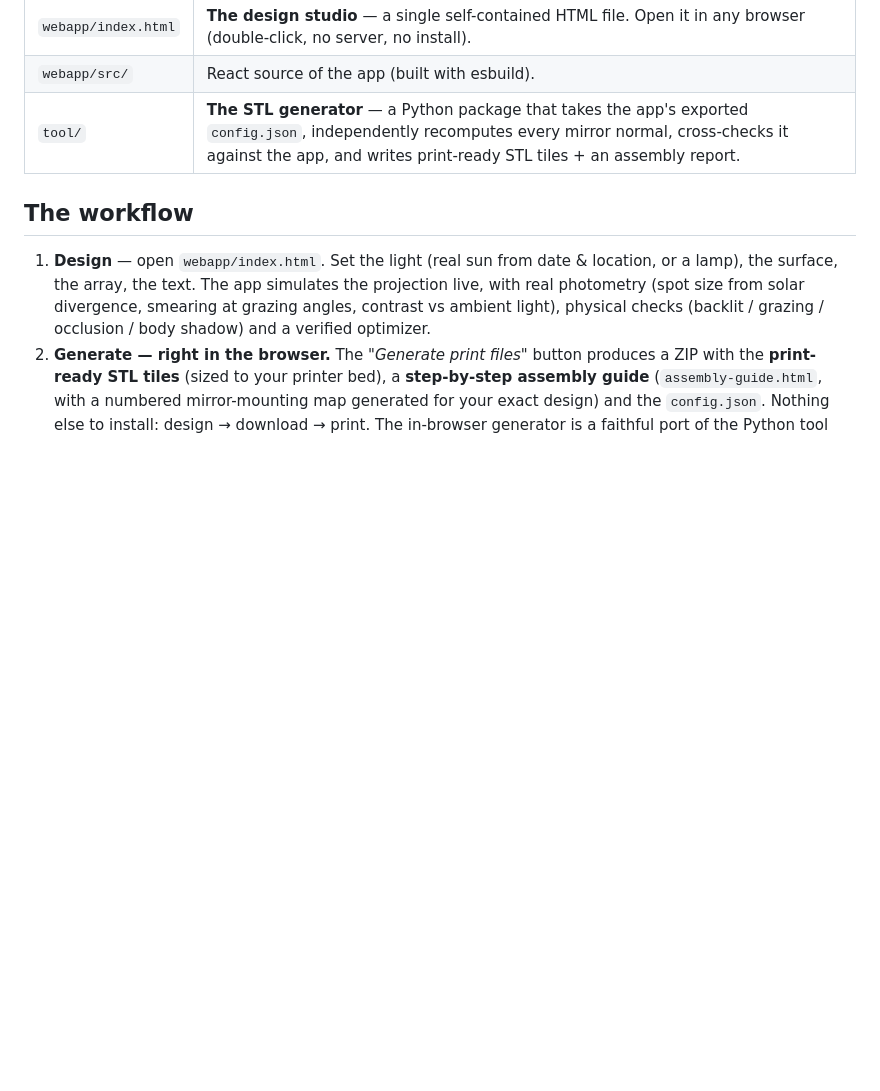
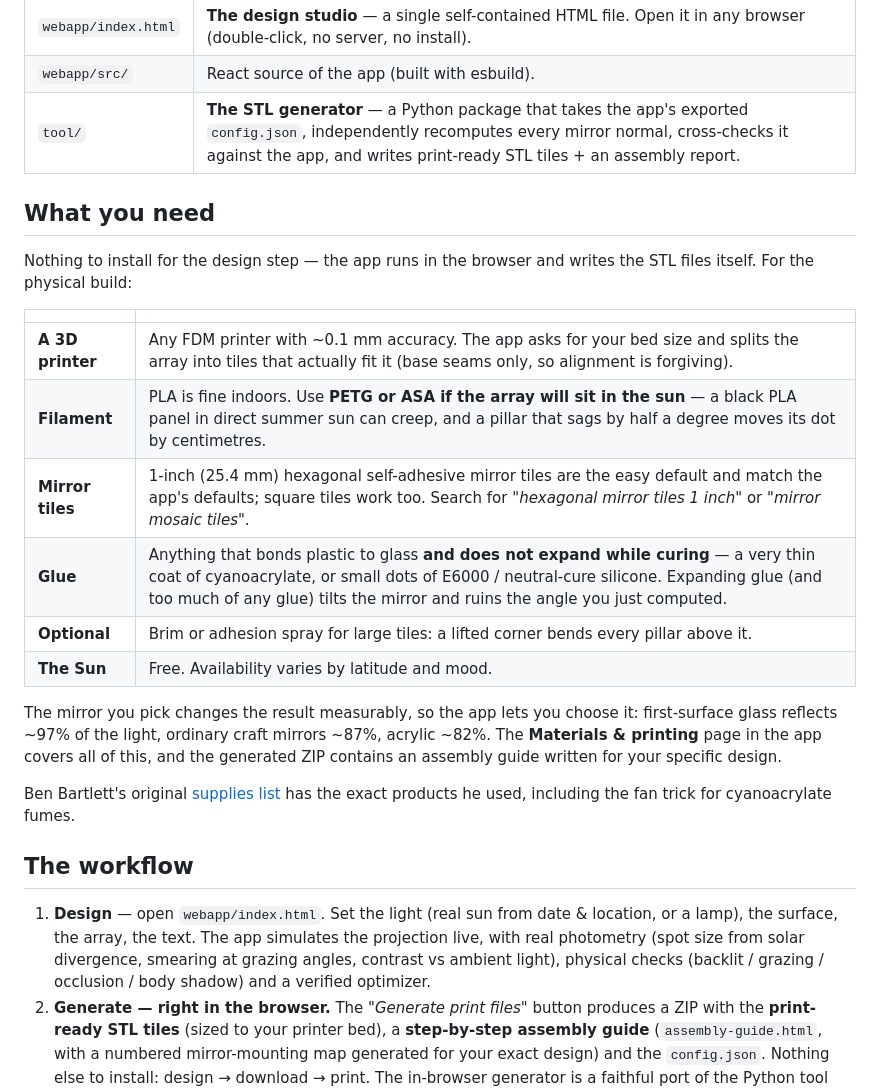
Before and after one commit to Giscardo1/heliograph-studio, a Markdown page: README.md, the part around the change. Drawn GitHub-style; blank space fills up the shorter version.

Commit message:
README: add a What you need section

```diff
--- a/README.md
+++ b/README.md
@@ -34,6 +34,28 @@ goes to him.
 | `webapp/index.html` | **The design studio** — a single self-contained HTML file. Open it in any browser (double-click, no server, no install). |
 | `webapp/src/` | React source of the app (built with esbuild). |
 | `tool/` | **The STL generator** — a Python package that takes the app's exported `config.json`, independently recomputes every mirror normal, cross-checks it against the app, and writes print-ready STL tiles + an assembly report. |
+
+## What you need
+
+Nothing to install for the design step — the app runs in the browser and writes the STL files
+itself. For the physical build:
+
+| | |
+|---|---|
+| **A 3D printer** | Any FDM printer with ~0.1 mm accuracy. The app asks for your bed size and splits the array into tiles that actually fit it (base seams only, so alignment is forgiving). |
+| **Filament** | PLA is fine indoors. Use **PETG or ASA if the array will sit in the sun** — a black PLA panel in direct summer sun can creep, and a pillar that sags by half a degree moves its dot by centimetres. |
+| **Mirror tiles** | 1-inch (25.4 mm) hexagonal self-adhesive mirror tiles are the easy default and match the app's defaults; square tiles work too. Search for *"hexagonal mirror tiles 1 inch"* or *"mirror mosaic tiles"*. |
+| **Glue** | Anything that bonds plastic to glass **and does not expand while curing** — a very thin coat of cyanoacrylate, or small dots of E6000 / neutral-cure silicone. Expanding glue (and too much of any glue) tilts the mirror and ruins the angle you just computed. |
+| **Optional** | Brim or adhesion spray for large tiles: a lifted corner bends every pillar above it. |
+| **The Sun** | Free. Availability varies by latitude and mood. |
+
+The mirror you pick changes the result measurably, so the app lets you choose it: first-surface
+glass reflects ~97% of the light, ordinary craft mirrors ~87%, acrylic ~82%. The **Materials &
+printing** page in the app covers all of this, and the generated ZIP contains an assembly guide
+written for your specific design.
+
+Ben Bartlett's original [supplies list](https://github.com/bencbartlett/3D-printed-mirror-array#supplies)
+has the exact products he used, including the fan trick for cyanoacrylate fumes.
 
 ## The workflow
 
```
